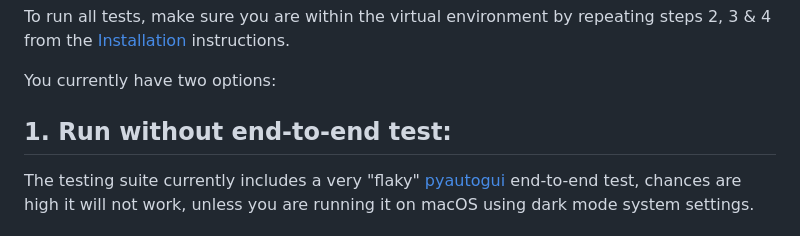
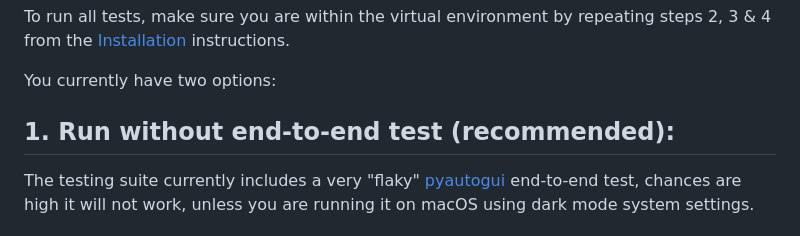
Before and after one commit to odonald/Opera-Access, a Markdown page: README.md, the part around the change. Rendered like a GitHub page.

Commit message:
Update README.md
Added a an extra hint.

```diff
--- a/README.md
+++ b/README.md
@@ -58,7 +58,7 @@ To run all tests, make sure you are within the virtual environment by repeating
 
 You currently have two options:
 
-## 1. Run without end-to-end test:
+## 1. Run without end-to-end test (recommended):
 The testing suite currently includes a very "flaky" [pyautogui](https://pyautogui.readthedocs.io/en/latest/)
  end-to-end test, chances are high it will not work, unless you are running it on macOS using dark mode system settings.
 #### !At this point it is highly recommended to run tests excluding the end-to-end test!
```
